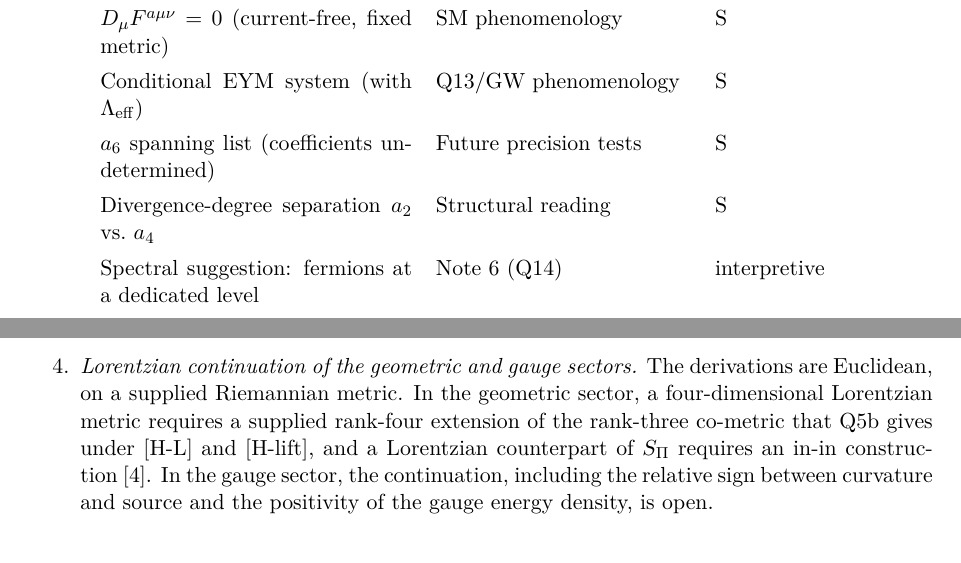
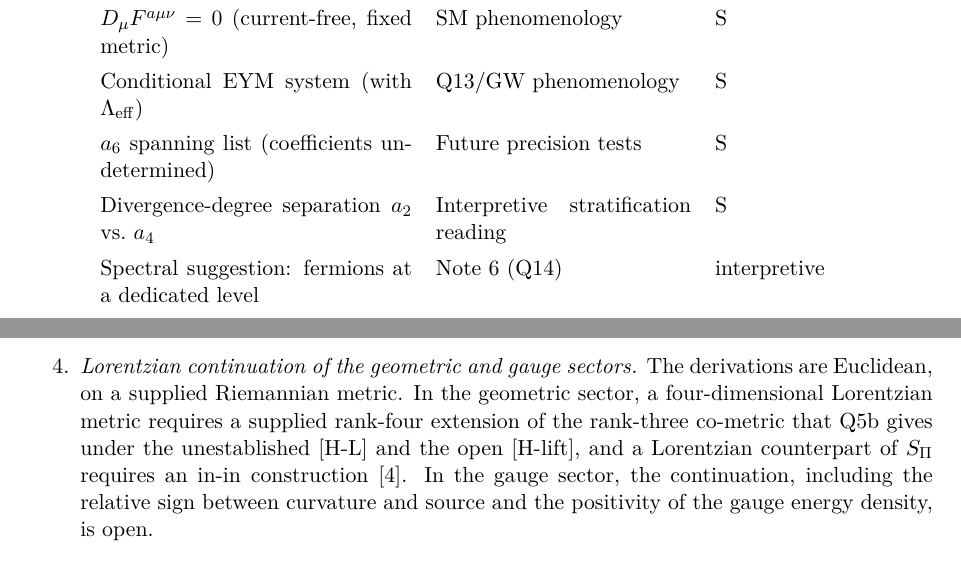
Before and after one commit to Cosmochrony/gauge-gravity-stratification-note, a LaTeX paper (tex/GaugeGravityStratificationNote.tex): two parts of pages 7 and 9 of 12, joined at a grey line, cut so that both start at the same text. Compiled offline with pdfLaTeX.

Commit message:
GGS-Note 2.1 review round 2: [H-L] unestablished in the open item; consumer label of the divergence row; README chain typing

```diff
--- a/tex/GaugeGravityStratificationNote.tex
+++ b/tex/GaugeGravityStratificationNote.tex
@@ -457,7 +457,7 @@ compact group; no new pre-geometric substrate dynamics is introduced.
         Conditional EYM system (with $\Lambda_{\mathrm{eff}}$)
         & Q13/GW phenomenology & S \\
         $a_6$ spanning list (coefficients undetermined) & Future precision tests & S \\
-        Divergence-degree separation $a_2$ vs.\ $a_4$ & Structural reading & S \\
+        Divergence-degree separation $a_2$ vs.\ $a_4$ & Interpretive stratification reading & S \\
         Spectral suggestion: fermions at a dedicated level & Note~6 (Q14) & interpretive \\
         Identification of $\Gpi$ with a specific compact group & --- & not established \\
         \bottomrule
@@ -540,8 +540,8 @@ compact group; no new pre-geometric substrate dynamics is introduced.
         \item \textit{Lorentzian continuation of the geometric and gauge sectors.}
         The derivations are Euclidean, on a supplied Riemannian metric.
         In the geometric sector, a four-dimensional Lorentzian metric requires a supplied rank-four extension of
-        the rank-three co-metric that Q5b gives under [H-L] and [H-lift], and a Lorentzian counterpart of $\SPI$
-        requires an in-in construction~\cite{Beau2026i}.
+        the rank-three co-metric that Q5b gives under the unestablished [H-L] and the open [H-lift], and a
+        Lorentzian counterpart of $\SPI$ requires an in-in construction~\cite{Beau2026i}.
         In the gauge sector, the continuation, including the relative sign between curvature and source and the
         positivity of the gauge energy density, is open.
 
```
Also changed, not shown: README.md.
